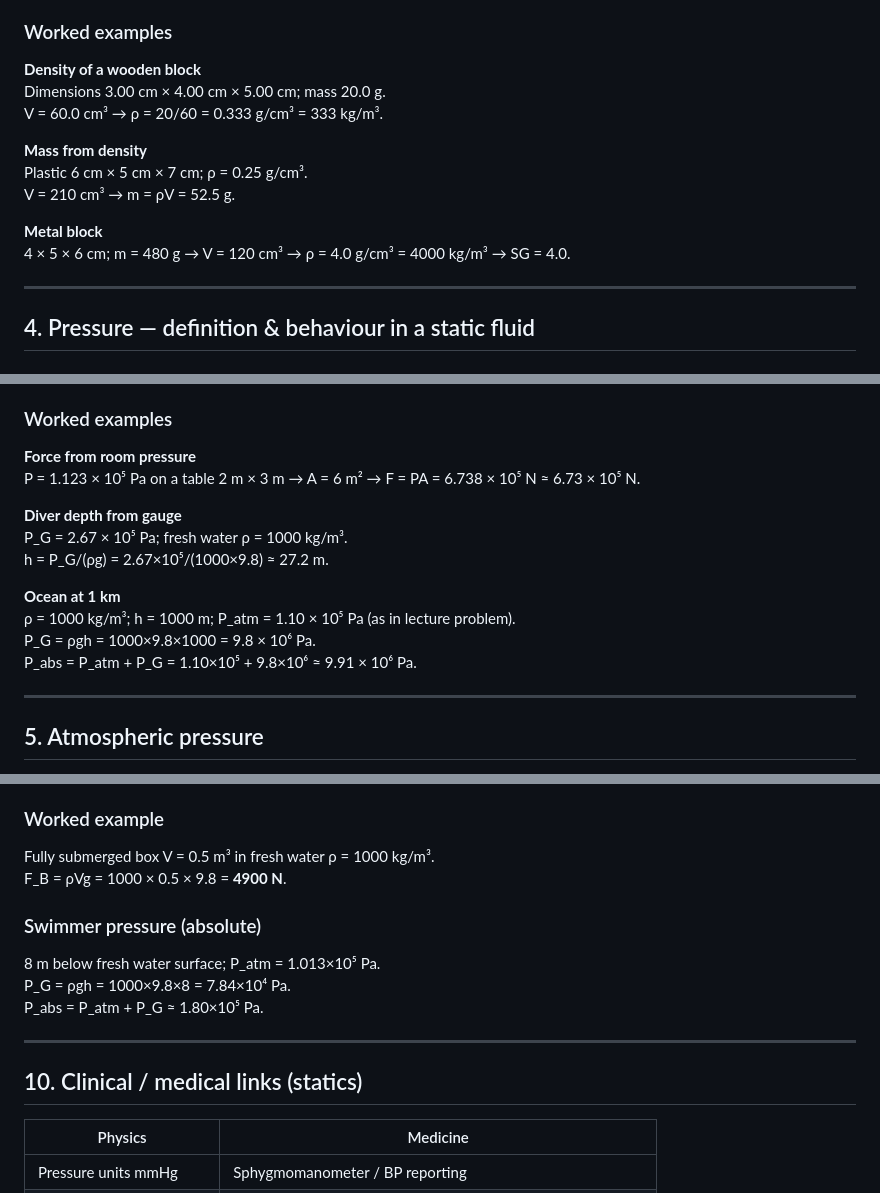
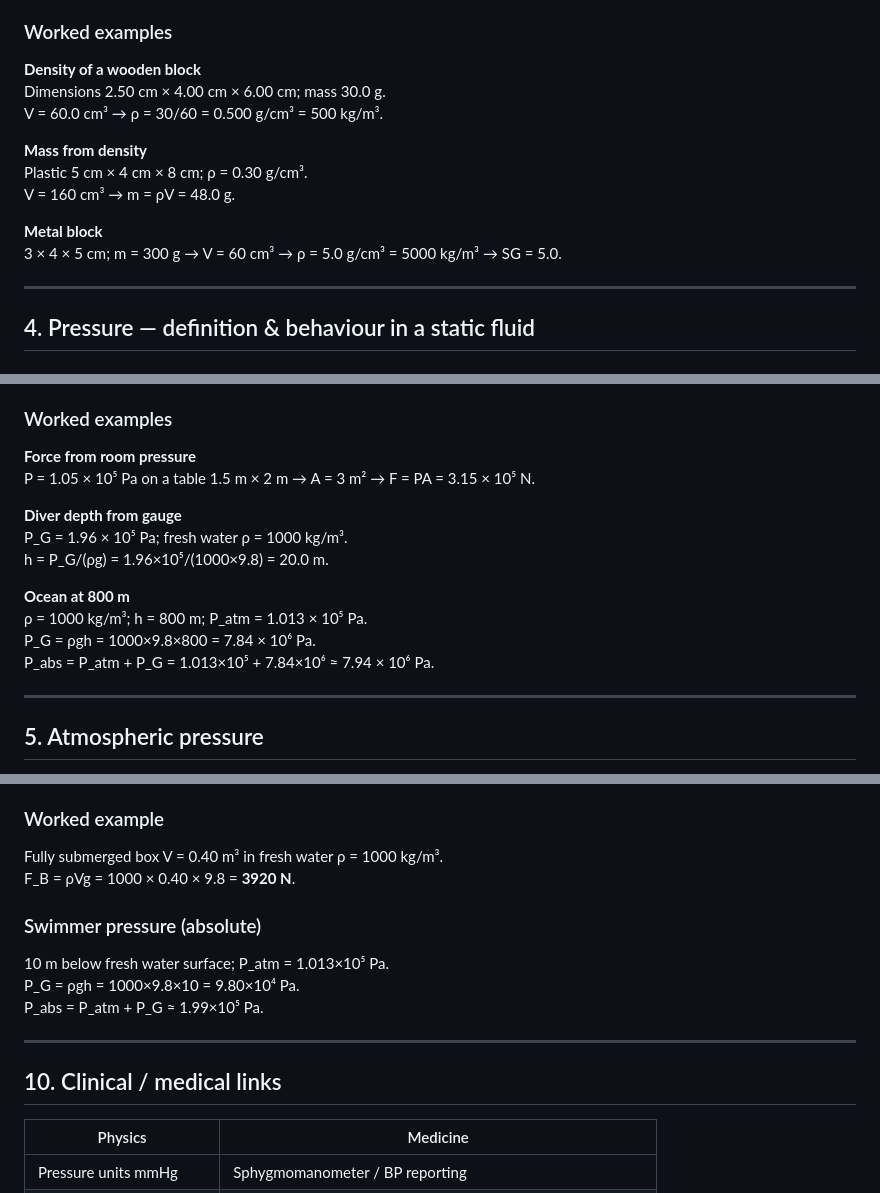
Before and after one commit to Ancient7999/medphys-pt1, a Markdown page: content/chapter-2.md, 3 parts joined by grey strips. Drawn GitHub-style.

```diff
--- a/content/chapter-2.md
+++ b/content/chapter-2.md
@@ -61,15 +61,15 @@ Specific gravity = ρ_substance / ρ_water
 ### Worked examples
 
 **Density of a wooden block**
-Dimensions 3.00 cm × 4.00 cm × 5.00 cm; mass 20.0 g.
-V = 60.0 cm³ → ρ = 20/60 = 0.333 g/cm³ = 333 kg/m³.
+Dimensions 2.50 cm × 4.00 cm × 6.00 cm; mass 30.0 g.
+V = 60.0 cm³ → ρ = 30/60 = 0.500 g/cm³ = 500 kg/m³.
 
 **Mass from density**
-Plastic 6 cm × 5 cm × 7 cm; ρ = 0.25 g/cm³.
-V = 210 cm³ → m = ρV = 52.5 g.
+Plastic 5 cm × 4 cm × 8 cm; ρ = 0.30 g/cm³.
+V = 160 cm³ → m = ρV = 48.0 g.
 
 **Metal block**
-4 × 5 × 6 cm; m = 480 g → V = 120 cm³ → ρ = 4.0 g/cm³ = 4000 kg/m³ → SG = 4.0.
+3 × 4 × 5 cm; m = 300 g → V = 60 cm³ → ρ = 5.0 g/cm³ = 5000 kg/m³ → SG = 5.0.
 
 ---
 
@@ -121,16 +121,16 @@ P_G = ρ g h
 ### Worked examples
 
 **Force from room pressure**
-P = 1.123 × 10⁵ Pa on a table 2 m × 3 m → A = 6 m² → F = PA = 6.738 × 10⁵ N ≈ 6.73 × 10⁵ N.
+P = 1.05 × 10⁵ Pa on a table 1.5 m × 2 m → A = 3 m² → F = PA = 3.15 × 10⁵ N.
 
 **Diver depth from gauge**
-P_G = 2.67 × 10⁵ Pa; fresh water ρ = 1000 kg/m³.
-h = P_G/(ρg) = 2.67×10⁵/(1000×9.8) ≈ 27.2 m.
+P_G = 1.96 × 10⁵ Pa; fresh water ρ = 1000 kg/m³.
+h = P_G/(ρg) = 1.96×10⁵/(1000×9.8) = 20.0 m.
 
-**Ocean at 1 km**
-ρ = 1000 kg/m³; h = 1000 m; P_atm = 1.10 × 10⁵ Pa (as in lecture problem).
-P_G = ρgh = 1000×9.8×1000 = 9.8 × 10⁶ Pa.
-P_abs = P_atm + P_G = 1.10×10⁵ + 9.8×10⁶ ≈ 9.91 × 10⁶ Pa.
+**Ocean at 800 m**
+ρ = 1000 kg/m³; h = 800 m; P_atm = 1.013 × 10⁵ Pa.
+P_G = ρgh = 1000×9.8×800 = 7.84 × 10⁶ Pa.
+P_abs = P_atm + P_G = 1.013×10⁵ + 7.84×10⁶ ≈ 7.94 × 10⁶ Pa.
 
 ---
 
@@ -289,18 +289,18 @@ Apparent weight = Actual weight − F_B
 
 ### Worked example
 
-Fully submerged box V = 0.5 m³ in fresh water ρ = 1000 kg/m³.
-F_B = ρVg = 1000 × 0.5 × 9.8 = **4900 N**.
+Fully submerged box V = 0.40 m³ in fresh water ρ = 1000 kg/m³.
+F_B = ρVg = 1000 × 0.40 × 9.8 = **3920 N**.
 
 ### Swimmer pressure (absolute)
 
-8 m below fresh water surface; P_atm = 1.013×10⁵ Pa.
-P_G = ρgh = 1000×9.8×8 = 7.84×10⁴ Pa.
-P_abs = P_atm + P_G ≈ 1.80×10⁵ Pa.
+10 m below fresh water surface; P_atm = 1.013×10⁵ Pa.
+P_G = ρgh = 1000×9.8×10 = 9.80×10⁴ Pa.
+P_abs = P_atm + P_G ≈ 1.99×10⁵ Pa.
 
 ---
 
-## 10. Clinical / medical links (statics)
+## 10. Clinical / medical links
 
 | Physics | Medicine |
 |---------|----------|
```
Also changed, not shown: other parts of content/chapter-2.md (+9 -9 lines), content/chapter-1.md (+8 -8 lines), content/chapter-3.md (+6 -6 lines).
